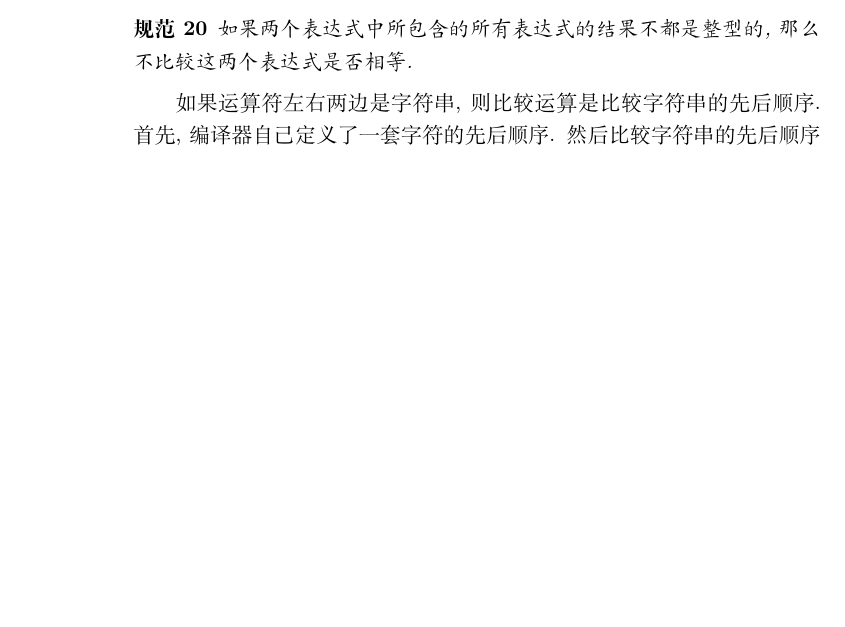
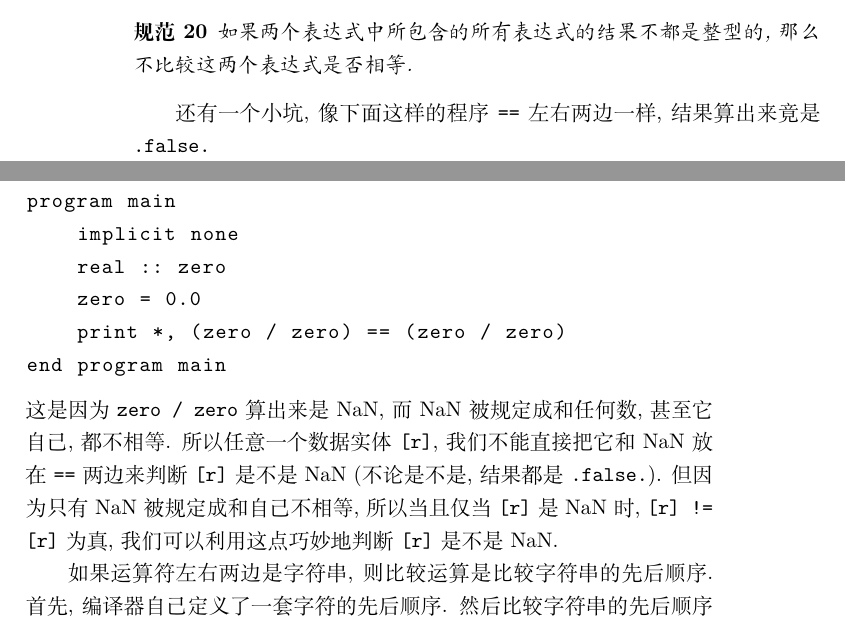
Before and after one commit to GasinAn/ForNotes, a LaTeX thesis (ForNotes.tex, which reads assignment_and_operation.tex): part of page 68 of 166 before the commit and two parts of pages 68 and 69 of 166 after it, the two joined at a grey line, cut so that both start at the same text, the shorter picture padded with empty space. Compiled offline with XeLaTeX.

Commit message:
补订，增NAN关系运算

```diff
--- a/assignment_and_operation.tex
+++ b/assignment_and_operation.tex
@@ -420,6 +420,17 @@ end program main
     如果两个表达式中所包含的所有表达式的结果不都是整型的, 那么不比较这两个表达式是否相等.
 \end{convention}
 
+还有一个小坑, 像下面这样的程序 \ttt{==} 左右两边一样, 结果算出来竟是 \ttt{.false.}
+\begin{lstlisting}
+program main
+    implicit none
+    real :: zero
+    zero = 0.0
+    print *, (zero / zero) == (zero / zero)
+end program main
+\end{lstlisting}
+这是因为 \ttt{zero / zero} 算出来是 $\text{NaN}$, 而 $\text{NaN}$ 被规定成和任何数, 甚至它自己, 都不相等. 所以任意一个数据实体 \ttt{[r]}, 我们不能直接把它和 $\text{NaN}$ 放在 \ttt{==} 两边来判断 \ttt{[r]} 是不是 $\text{NaN}$ (不论是不是, 结果都是 \ttt{.false.}). 但因为只有 $\text{NaN}$ 被规定成和自己不相等, 所以当且仅当 \ttt{[r]} 是 $\text{NaN}$ 时, \ttt{[r] != [r]} 为真, 我们可以利用这点巧妙地判断 \ttt{[r]} 是不是 $\text{NaN}$.
+
 如果运算符左右两边是字符串, 则比较运算是比较字符串的先后顺序. 首先, 编译器自己定义了一套字符的先后顺序. 然后比较字符串的先后顺序的时候, 编译器先把两个字符串暂时补成一样长 (短的那个后面补空格).
 \begin{itemize}
     \item 如果两边的字符串前 $n$ 个字符都相同, 且左边字符串第 $(n+1)$ 个字符先于右边字符串第 $(n+1)$ 个字符, 则左边字符串 ``\ttt{<}'' 右边字符串.
```
